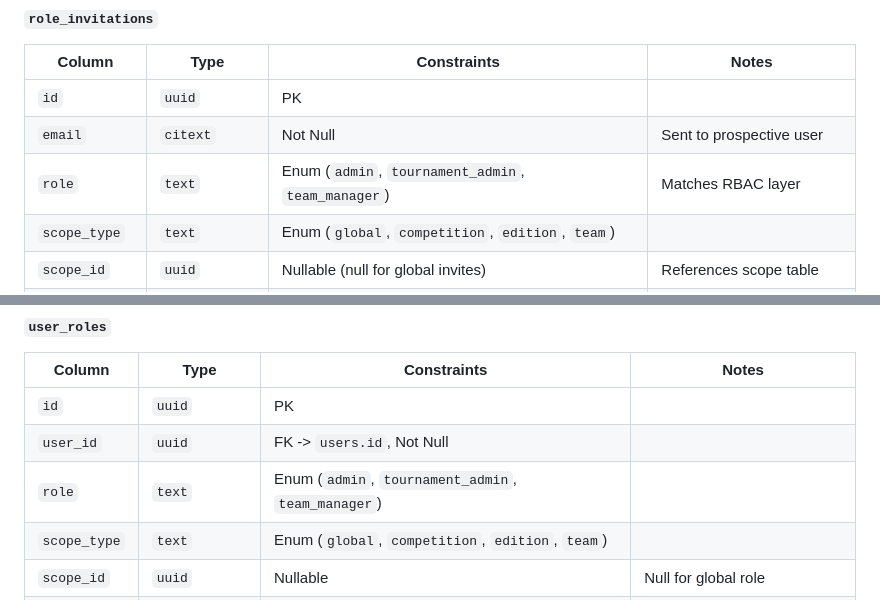
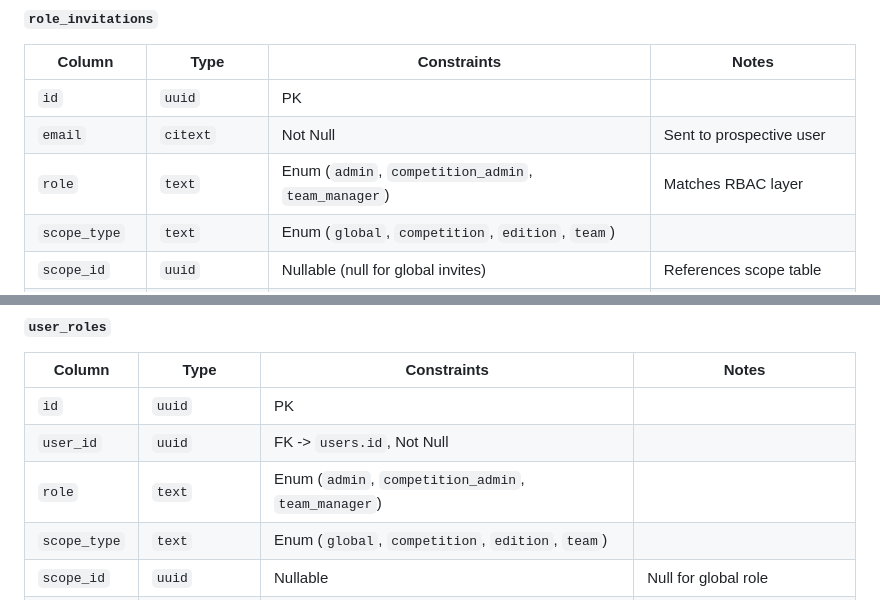
Before and after one commit to kennethaasan/tournament, a Markdown page: specs/001-build-football-admin-app/data-model.md, 2 parts joined by grey strips. Drawn GitHub-style.

```diff
--- a/specs/001-build-football-admin-app/data-model.md
+++ b/specs/001-build-football-admin-app/data-model.md
@@ -129,7 +129,7 @@ Additional supporting entities: `team_memberships`, `notifications`, `event_feed
 | --------------- | ------------- | ------------------------------------------------------ | ----------------------------------------------- |
 | `id`            | `uuid`        | PK                                                     |                                                 |
 | `email`         | `citext`      | Not Null                                              | Sent to prospective user                        |
-| `role`          | `text`        | Enum (`admin`, `tournament_admin`, `team_manager`)     | Matches RBAC layer                              |
+| `role`          | `text`        | Enum (`admin`, `competition_admin`, `team_manager`)    | Matches RBAC layer                              |
 | `scope_type`    | `text`        | Enum (`global`, `competition`, `edition`, `team`)      |                                                 |
 | `scope_id`      | `uuid`        | Nullable (null for global invites)                     | References scope table                          |
 | `invited_by`    | `uuid`        | FK -> `users.id`, Not Null                            | Sender                                          |
@@ -144,7 +144,7 @@ Additional supporting entities: `team_memberships`, `notifications`, `event_feed
 | ------------- | ------------- | ----------------------------------------------------- | -------------------------------------- |
 | `id`          | `uuid`        | PK                                                    |                                         |
 | `user_id`     | `uuid`        | FK -> `users.id`, Not Null                            |                                         |
-| `role`        | `text`        | Enum (`admin`, `tournament_admin`, `team_manager`)    |                                         |
+| `role`        | `text`        | Enum (`admin`, `competition_admin`, `team_manager`)   |                                         |
 | `scope_type`  | `text`        | Enum (`global`, `competition`, `edition`, `team`)     |                                         |
 | `scope_id`    | `uuid`        | Nullable                                              | Null for global role                    |
 | `granted_by`  | `uuid`        | FK -> `users.id`, Nullable                            | Populated for delegated grants          |
```
Also changed, not shown: specs/001-build-football-admin-app/spec.md (+3 -3 lines).
